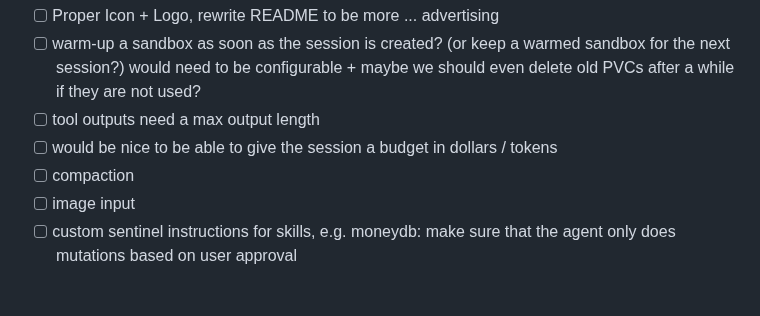
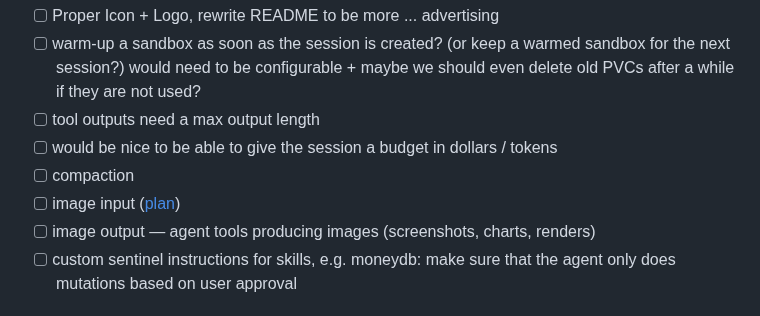
Before and after one commit to thiesgerken/carapace, a Markdown page: ROADMAP.md, the part around the change. GitHub-like rendering.

Commit message:
📋 docs: plan image handling

```diff
--- a/ROADMAP.md
+++ b/ROADMAP.md
@@ -7,7 +7,8 @@
 - [ ] tool outputs need a max output length
 - [ ] would be nice to be able to give the session a budget in dollars / tokens
 - [ ] compaction
-- [ ] image input
+- [ ] image input ([plan](docs/plans/images.md))
+- [ ] image output — agent tools producing images (screenshots, charts, renders)
 - [ ] custom sentinel instructions for skills, e.g. moneydb: make sure that the agent only does mutations based on user approval
 
 ## UI Improvements
```
Also changed, not shown: docs/plans/images.md (added, +242 -0 lines).
